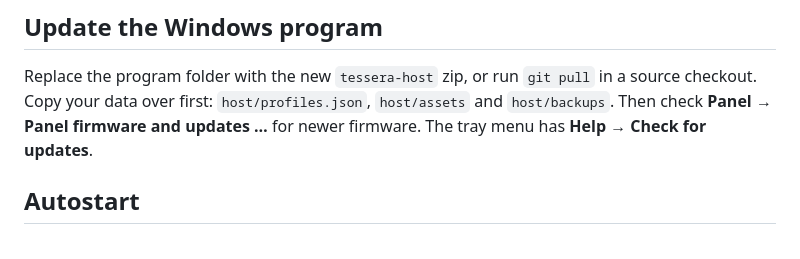
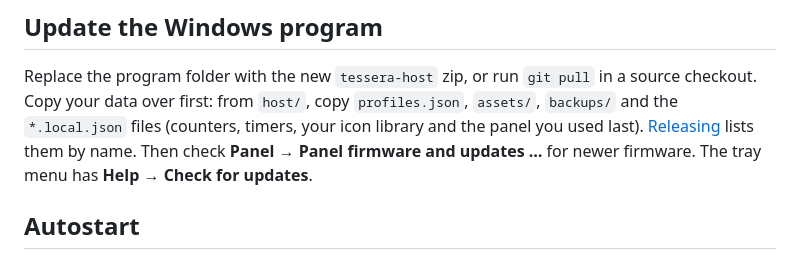
Before and after one commit to catorendal-a11y/tessera-deck, a Markdown page: docs/INSTALL.md, the part around the change. Drawn GitHub-style.

```diff
--- a/docs/INSTALL.md
+++ b/docs/INSTALL.md
@@ -125,7 +125,8 @@ The OTA data image makes the bootloader start `ota_0` again, even if an update o
 ## Update the Windows program
 
 Replace the program folder with the new `tessera-host` zip, or run `git pull` in a source checkout. Copy your data
-over first: `host/profiles.json`, `host/assets` and `host/backups`. Then check **Panel → Panel firmware and updates …** for newer firmware. The tray menu has **Help → Check for updates**.
+over first: from `host/`, copy `profiles.json`, `assets/`, `backups/` and the `*.local.json` files (counters, timers,
+your icon library and the panel you used last). [Releasing](RELEASING.md) lists them by name. Then check **Panel → Panel firmware and updates …** for newer firmware. The tray menu has **Help → Check for updates**.
 
 ## Autostart
 
```
Also changed, not shown: docs/RELEASING.md (+1 -1 lines), docs/SMARTDECK_COMPARISON.md (+1 -1 lines).
